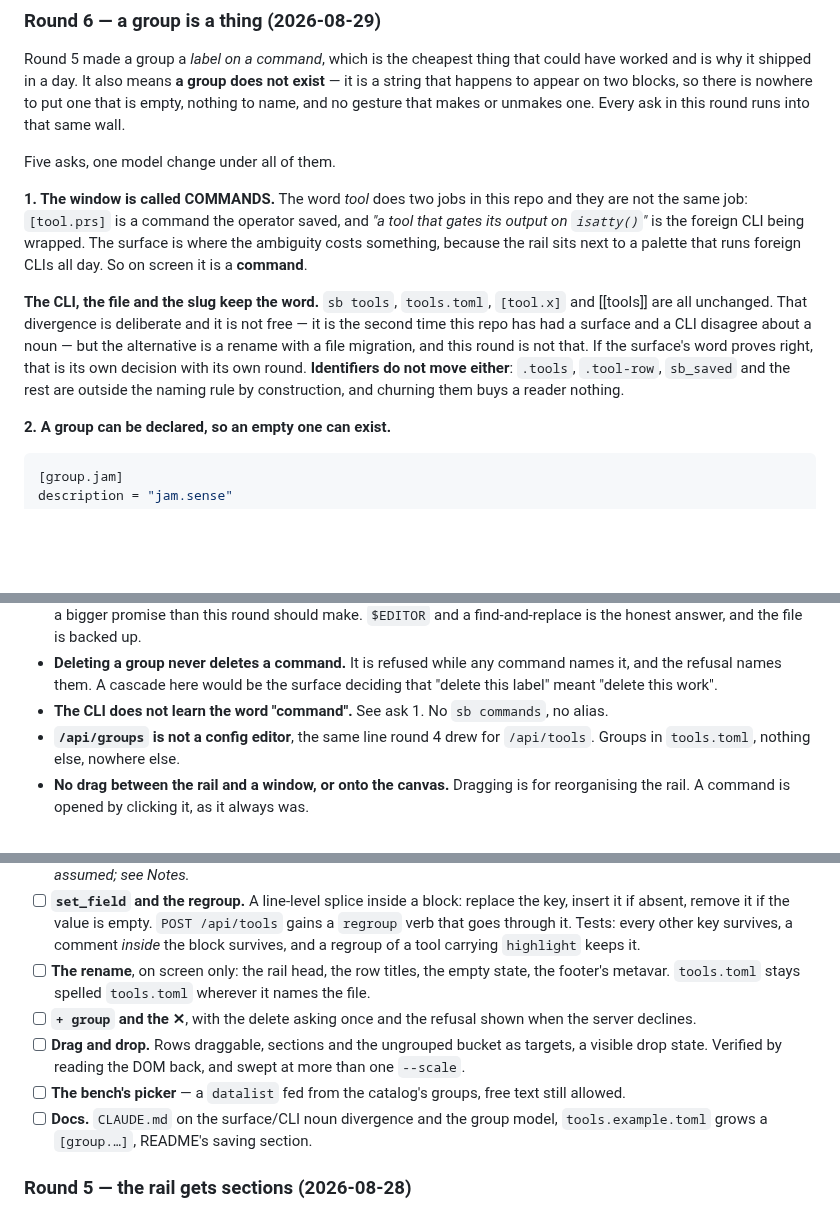
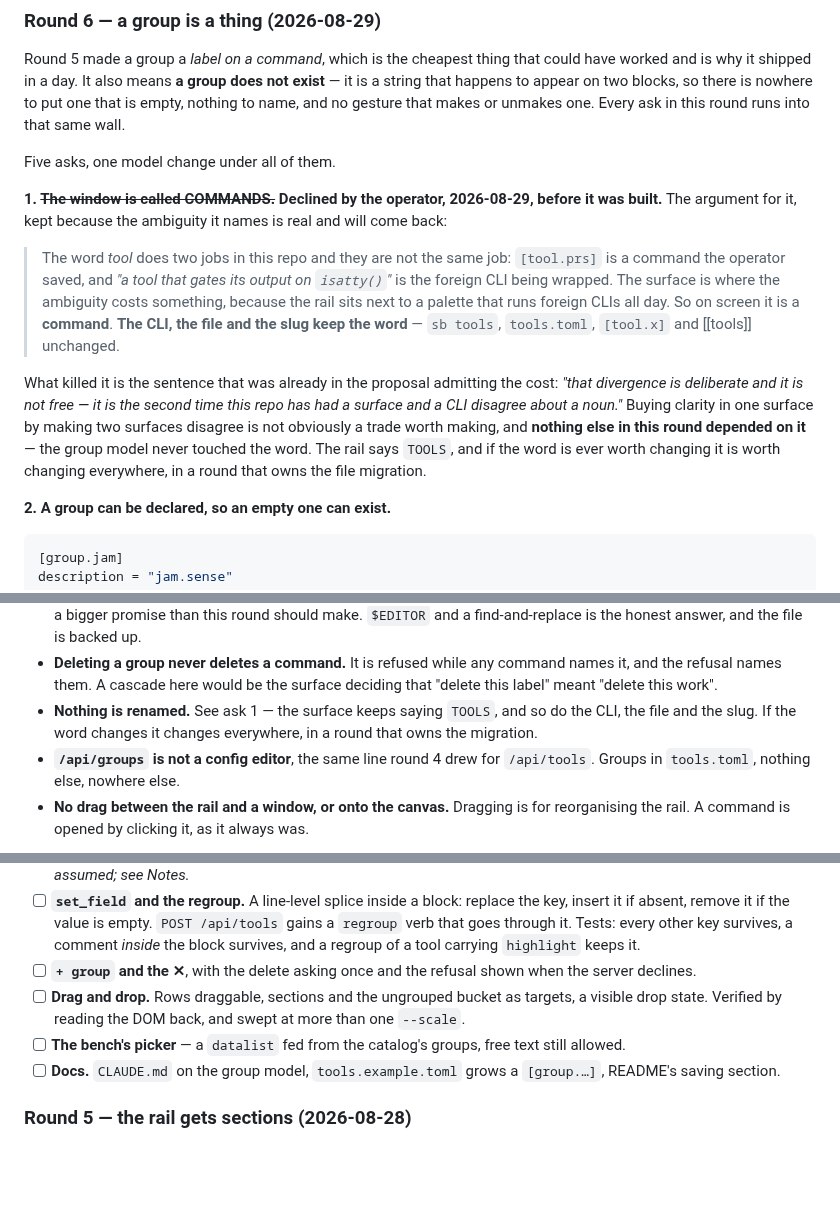
Before and after one commit to skyrowlabs/sky-boss, a Markdown page: docs/features/tools.md, 3 parts joined by grey strips. GitHub-like rendering; blank space fills up the shorter version.

Commit message:
docs(tools): round 6 — the rename is declined
The window keeps saying TOOLS. The argument for COMMANDS is kept visible
because the ambiguity it names is real: 'tool' means both the saved command
and the foreign CLI being wrapped. What killed it is the cost the proposal
already admitted — buying clarity in one surface by making the surface and
the CLI disagree about a noun. Nothing else in the round depended on it.

Co-Authored-By: Claude Opus 5 (1M context) <noreply@anthropic.com>
Claude-Session: https://claude.ai/code/session_019T2x2nPzfkpE5HR5nKBVGK

```diff
--- a/docs/features/tools.md
+++ b/docs/features/tools.md
@@ -203,19 +203,21 @@ gesture that makes or unmakes one. Every ask in this round runs into that same w
 
 Five asks, one model change under all of them.
 
-**1. The window is called COMMANDS.** The word *tool* does two jobs in this repo and they are not
-the same job: `[tool.prs]` is a command the operator saved, and *"a tool that gates its output on
-`isatty()`"* is the foreign CLI being wrapped. The surface is where the ambiguity costs something,
-because the rail sits next to a palette that runs foreign CLIs all day. So on screen it is a
-**command**.
+**1. ~~The window is called COMMANDS.~~ Declined by the operator, 2026-08-29, before it was
+built.** The argument for it, kept because the ambiguity it names is real and will come back:
 
-**The CLI, the file and the slug keep the word.** `sb tools`, `tools.toml`, `[tool.x]` and
-[[tools]] are all unchanged. That divergence is deliberate and it is not free — it is the second
-time this repo has had a surface and a CLI disagree about a noun — but the alternative is a rename
-with a file migration, and this round is not that. If the surface's word proves right, that is its
-own decision with its own round. **Identifiers do not move either**: `.tools`, `.tool-row`,
-`sb_saved` and the rest are outside the naming rule by construction, and churning them buys a
-reader nothing.
+> The word *tool* does two jobs in this repo and they are not the same job: `[tool.prs]` is a
+> command the operator saved, and *"a tool that gates its output on `isatty()`"* is the foreign CLI
+> being wrapped. The surface is where the ambiguity costs something, because the rail sits next to
+> a palette that runs foreign CLIs all day. So on screen it is a **command**. **The CLI, the file
+> and the slug keep the word** — `sb tools`, `tools.toml`, `[tool.x]` and [[tools]] unchanged.
+
+What killed it is the sentence that was already in the proposal admitting the cost: *"that
+divergence is deliberate and it is not free — it is the second time this repo has had a surface and
+a CLI disagree about a noun."* Buying clarity in one surface by making two surfaces disagree is not
+obviously a trade worth making, and **nothing else in this round depended on it** — the group model
+never touched the word. The rail says `TOOLS`, and if the word is ever worth changing it is worth
+changing everywhere, in a round that owns the file migration.
 
 **2. A group can be declared, so an empty one can exist.**
 
@@ -288,7 +290,8 @@ a perfectly valid group name and silently a second group, where `Jam` at least g
 - **Deleting a group never deletes a command.** It is refused while any command names it, and the
   refusal names them. A cascade here would be the surface deciding that "delete this label" meant
   "delete this work".
-- **The CLI does not learn the word "command".** See ask 1. No `sb commands`, no alias.
+- **Nothing is renamed.** See ask 1 — the surface keeps saying `TOOLS`, and so do the CLI, the
+  file and the slug. If the word changes it changes everywhere, in a round that owns the migration.
 - **`/api/groups` is not a config editor**, the same line round 4 drew for `/api/tools`. Groups in
   `tools.toml`, nothing else, nowhere else.
 - **No drag between the rail and a window, or onto the canvas.** Dragging is for reorganising the
@@ -315,15 +318,13 @@ a perfectly valid group name and silently a second group, where `Jam` at least g
       it if absent, remove it if the value is empty. `POST /api/tools` gains a `regroup` verb that
       goes through it. Tests: every other key survives, a comment *inside* the block survives, and
       a regroup of a tool carrying `highlight` keeps it.
-- [ ] **The rename**, on screen only: the rail head, the row titles, the empty state, the footer's
-      metavar. `tools.toml` stays spelled `tools.toml` wherever it names the file.
 - [ ] **`+ group` and the ✕**, with the delete asking once and the refusal shown when the server
       declines.
 - [ ] **Drag and drop.** Rows draggable, sections and the ungrouped bucket as targets, a visible
       drop state. Verified by reading the DOM back, and swept at more than one `--scale`.
 - [ ] **The bench's picker** — a `datalist` fed from the catalog's groups, free text still allowed.
-- [ ] **Docs.** `CLAUDE.md` on the surface/CLI noun divergence and the group model,
-      `tools.example.toml` grows a `[group.…]`, README's saving section.
+- [ ] **Docs.** `CLAUDE.md` on the group model, `tools.example.toml` grows a `[group.…]`,
+      README's saving section.
 
 ### Round 5 — the rail gets sections (2026-08-28)
 
```
